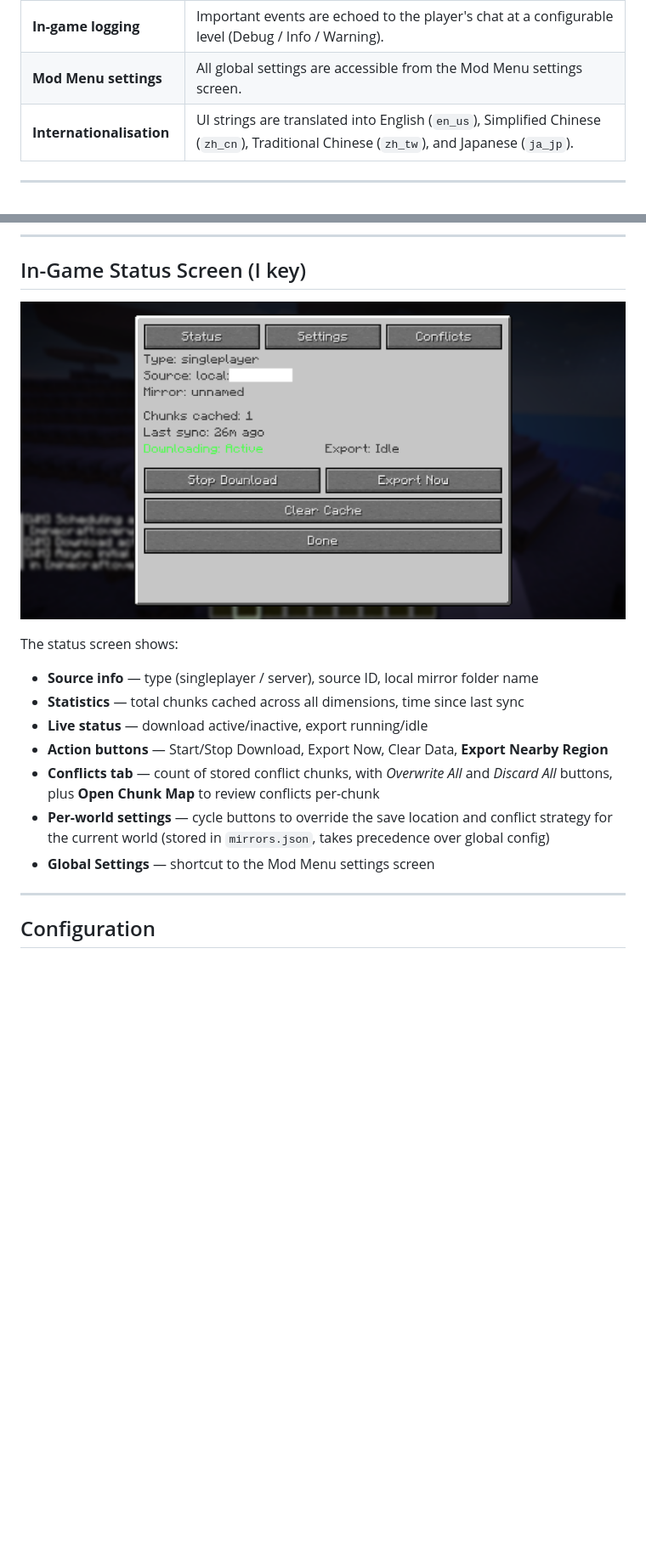
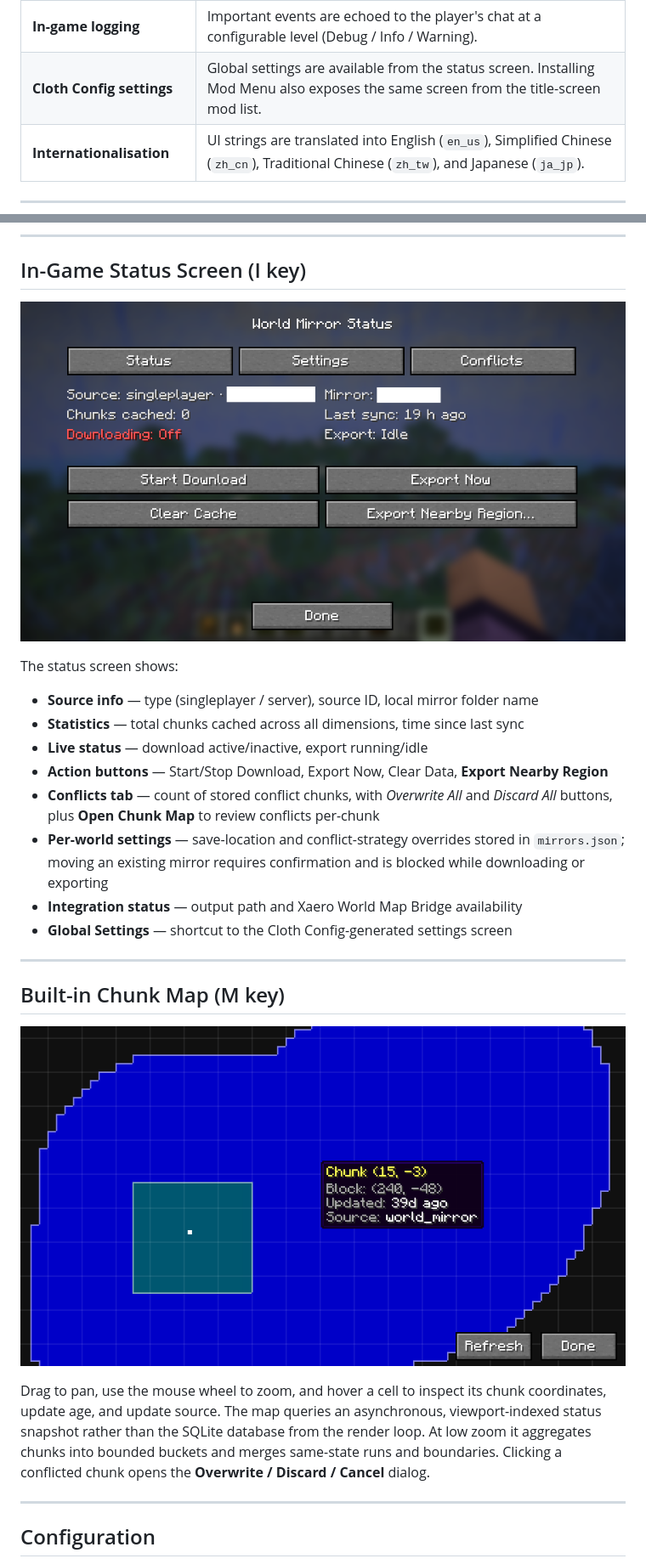
Before and after one commit to billstark001/world-mirror, a Markdown page: README.md, 2 parts joined by grey strips. Shown at 85% size. Drawn GitHub-style; pictures changed too: assets/builtin-map.png (added), assets/in-game-screen.png; blank space fills up the shorter version.

Commit message:
docs: align 0.3.0 documentation with current behavior

```diff
--- a/README.md
+++ b/README.md
@@ -30,5 +31,5 @@ region-file save that you can open immediately in singleplayer.
 | **In-game logging** | Important events are echoed to the player's chat at a configurable level (Debug / Info / Warning). |
-| **Mod Menu settings** | All global settings are accessible from the Mod Menu settings screen. |
+| **Cloth Config settings** | Global settings are available from the status screen. Installing Mod Menu also exposes the same screen from the title-screen mod list. |
 | **Internationalisation** | UI strings are translated into English (`en_us`), Simplified Chinese (`zh_cn`), Traditional Chinese (`zh_tw`), and Japanese (`ja_jp`). |
 
 ---
@@ -58,8 +59,21 @@ The status screen shows:
 - **Live status** — download active/inactive, export running/idle
 - **Action buttons** — Start/Stop Download, Export Now, Clear Data, **Export Nearby Region**
 - **Conflicts tab** — count of stored conflict chunks, with *Overwrite All* and *Discard All* buttons, plus **Open Chunk Map** to review conflicts per-chunk
-- **Per-world settings** — cycle buttons to override the save location and conflict strategy for the current world (stored in `mirrors.json`, takes precedence over global config)
-- **Global Settings** — shortcut to the Mod Menu settings screen
+- **Per-world settings** — save-location and conflict-strategy overrides stored in `mirrors.json`; moving an existing mirror requires confirmation and is blocked while downloading or exporting
+- **Integration status** — output path and Xaero World Map Bridge availability
+- **Global Settings** — shortcut to the Cloth Config-generated settings screen
+
+---
+
+## Built-in Chunk Map (M key)
+
+![Built-in chunk map](assets/builtin-map.png)
+
+Drag to pan, use the mouse wheel to zoom, and hover a cell to inspect its chunk
+coordinates, update age, and update source. The map queries an asynchronous,
+viewport-indexed status snapshot rather than the SQLite database from the render loop.
+At low zoom it aggregates chunks into bounded buckets and merges same-state runs and
+boundaries. Clicking a conflicted chunk opens the **Overwrite / Discard / Cancel** dialog.
 
 ---
 
```
Also changed, not shown: other parts of README.md (+117 -82 lines), CHANGELOG.md (+4 -6 lines), KNOWN_BUGS.md (deleted, +0 -212 lines), README_MODRINTH.md (+20 -18 lines), ROADMAP.md (deleted, +0 -104 lines), assets/config-screen.png, assets/xaero-map-overlay.png (added).
